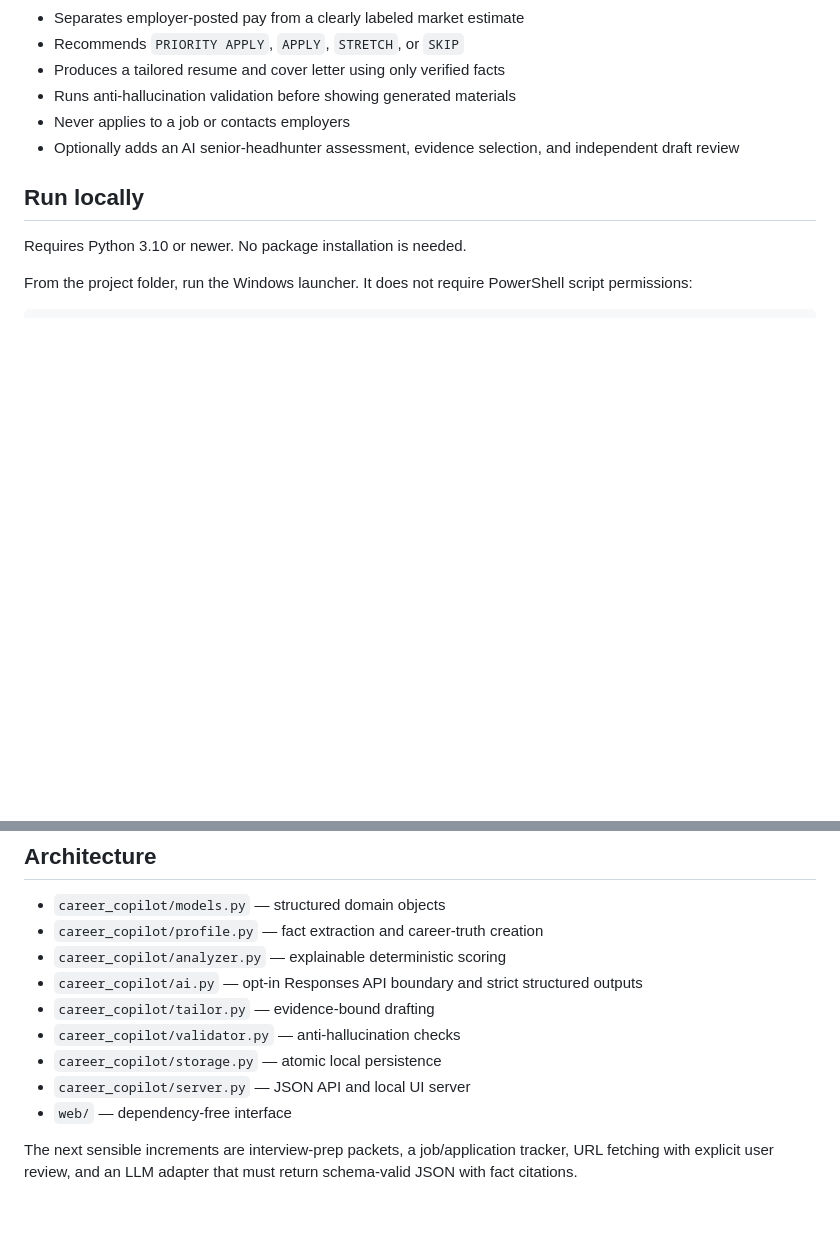
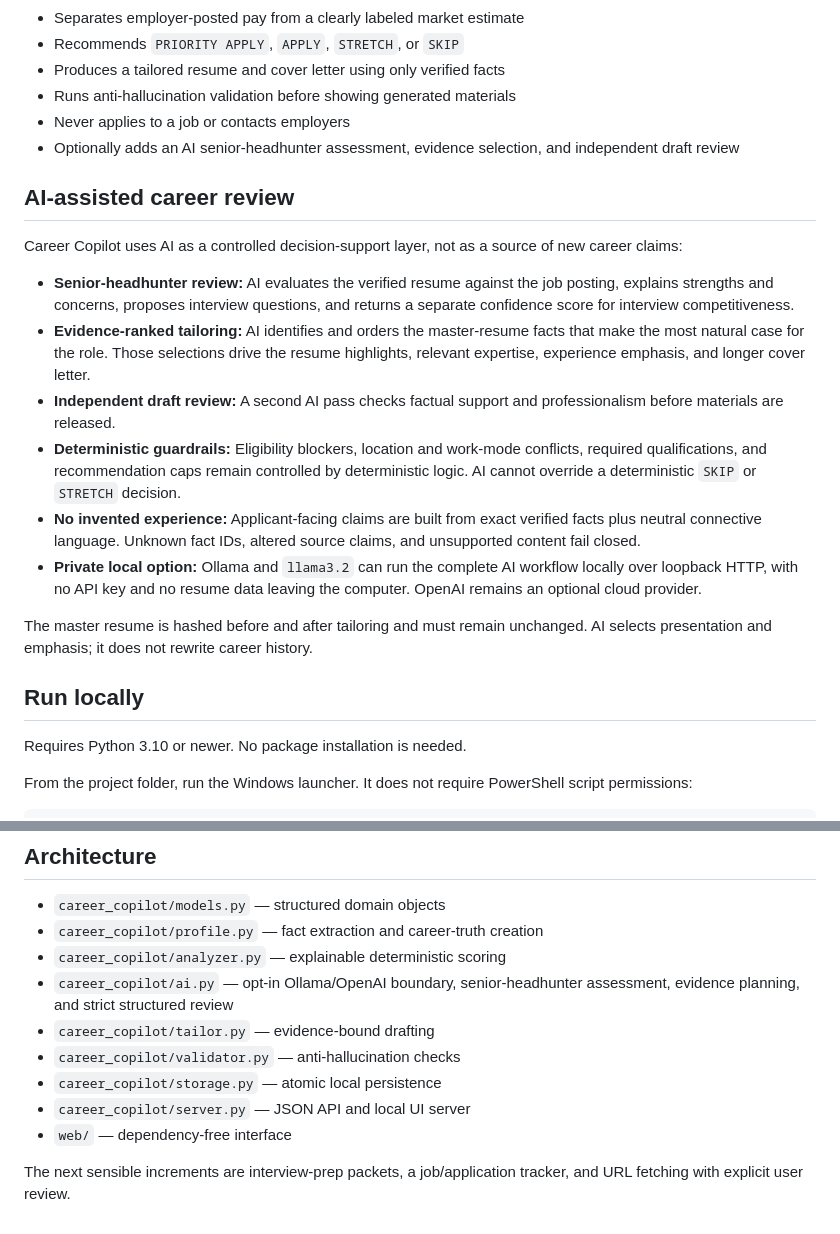
Before and after one commit to christopher-barton72/career-copilot, a Markdown page: README.md, 2 parts joined by grey strips. Drawn GitHub-style; blank space fills up the shorter version.

Commit message:
Highlight evidence-bound AI workflow

```diff
--- a/README.md
+++ b/README.md
@@ -14,6 +14,19 @@ A private, local-first career assistant that behaves like a skeptical senior hea
 - Runs anti-hallucination validation before showing generated materials
 - Never applies to a job or contacts employers
 - Optionally adds an AI senior-headhunter assessment, evidence selection, and independent draft review
+
+## AI-assisted career review
+
+Career Copilot uses AI as a controlled decision-support layer, not as a source of new career claims:
+
+- **Senior-headhunter review:** AI evaluates the verified resume against the job posting, explains strengths and concerns, proposes interview questions, and returns a separate confidence score for interview competitiveness.
+- **Evidence-ranked tailoring:** AI identifies and orders the master-resume facts that make the most natural case for the role. Those selections drive the resume highlights, relevant expertise, experience emphasis, and longer cover letter.
+- **Independent draft review:** A second AI pass checks factual support and professionalism before materials are released.
+- **Deterministic guardrails:** Eligibility blockers, location and work-mode conflicts, required qualifications, and recommendation caps remain controlled by deterministic logic. AI cannot override a deterministic `SKIP` or `STRETCH` decision.
+- **No invented experience:** Applicant-facing claims are built from exact verified facts plus neutral connective language. Unknown fact IDs, altered source claims, and unsupported content fail closed.
+- **Private local option:** Ollama and `llama3.2` can run the complete AI workflow locally over loopback HTTP, with no API key and no resume data leaving the computer. OpenAI remains an optional cloud provider.
+
+The master resume is hashed before and after tailoring and must remain unchanged. AI selects presentation and emphasis; it does not rewrite career history.
 
 ## Run locally
 
@@ -115,11 +128,11 @@ python -m unittest discover -s tests -v
 - `career_copilot/models.py` — structured domain objects
 - `career_copilot/profile.py` — fact extraction and career-truth creation
 - `career_copilot/analyzer.py` — explainable deterministic scoring
-- `career_copilot/ai.py` — opt-in Responses API boundary and strict structured outputs
+- `career_copilot/ai.py` — opt-in Ollama/OpenAI boundary, senior-headhunter assessment, evidence planning, and strict structured review
 - `career_copilot/tailor.py` — evidence-bound drafting
 - `career_copilot/validator.py` — anti-hallucination checks
 - `career_copilot/storage.py` — atomic local persistence
 - `career_copilot/server.py` — JSON API and local UI server
 - `web/` — dependency-free interface
 
-The next sensible increments are interview-prep packets, a job/application tracker, URL fetching with explicit user review, and an LLM adapter that must return schema-valid JSON with fact citations.
+The next sensible increments are interview-prep packets, a job/application tracker, and URL fetching with explicit user review.
```
